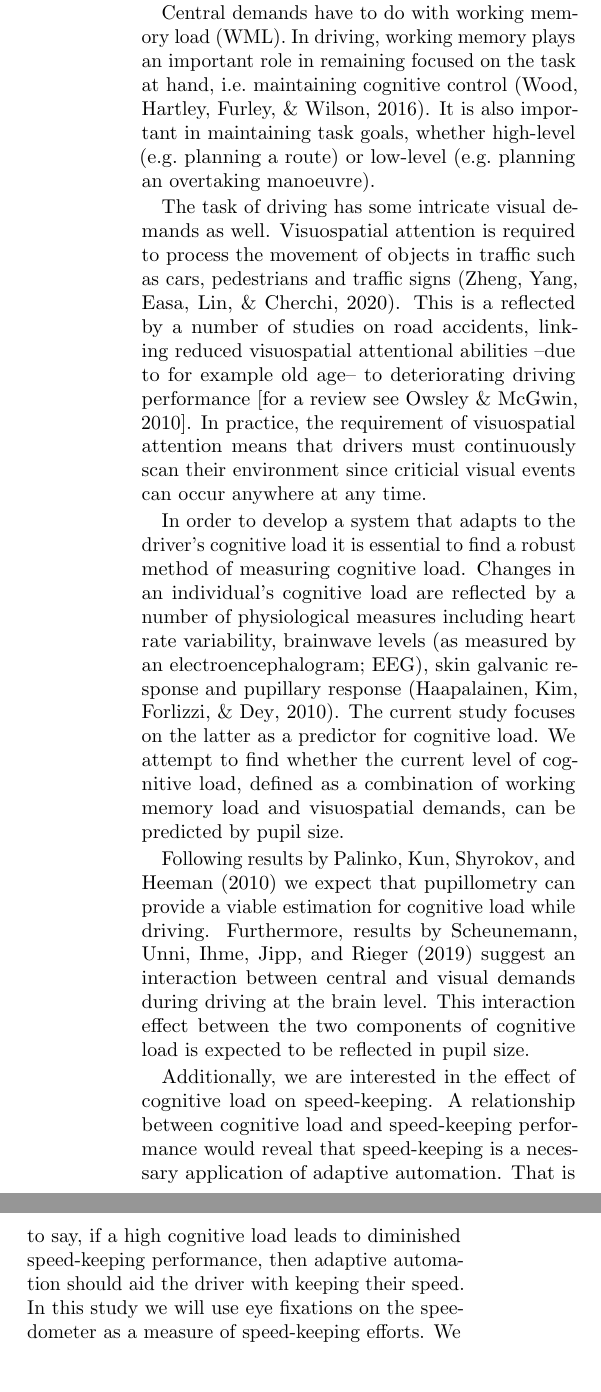
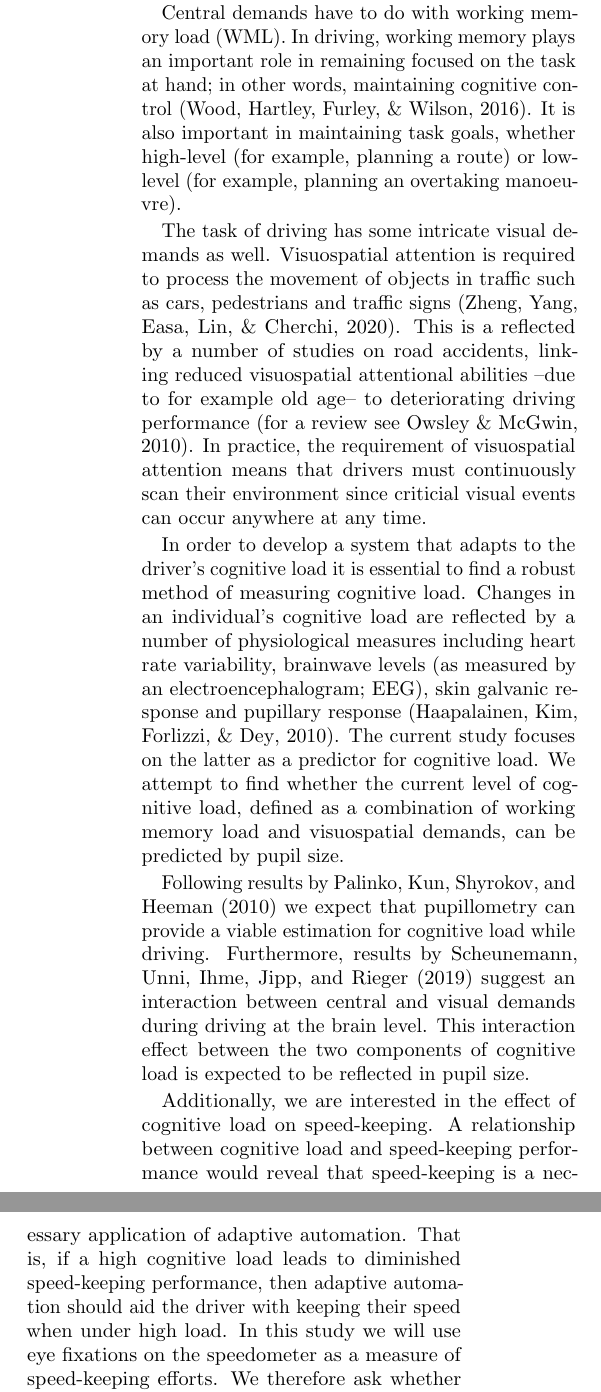
Before and after one commit to gilleslijnzaad/bp-report, a LaTeX paper (report.tex, which reads 1_introduction.tex): two parts of the columns of page 2 of 8, joined at a grey line, cut so that both start at the same text, the shorter picture padded with empty space. Compiled offline with pdfLaTeX.

Commit message:
Incorporated Jelmer's feedback

```diff
--- a/1_introduction.tex
+++ b/1_introduction.tex
@@ -32,13 +32,13 @@ Two elements to cognitive load are most important in the context of driving: \te
 
 % explain WML as factor to cognitive load
 Central demands have to do with working memory load (WML).
-In driving, working memory plays an important role in remaining focused on the task at hand, i.e.\ maintaining cognitive control \citep{Wood2016}.
-It is also important in maintaining task goals, whether high-level (e.g.\ planning a route) or low-level (e.g.\ planning an overtaking manoeuvre).
+In driving, working memory plays an important role in remaining focused on the task at hand; in other words, maintaining cognitive control \citep{Wood2016}.
+It is also important in maintaining task goals, whether high-level (for example, planning a route) or low-level (for example, planning an overtaking manoeuvre).
 
 % explain visuospatial demands factor to cognitive load
 The task of driving has some intricate visual demands as well.
 Visuospatial attention is required to process the movement of objects in traffic such as cars, pedestrians and traffic signs \citep{Zheng2020}.
-This is a reflected by a number of studies on road accidents, linking reduced visuospatial attentional abilities --due to for example old age-- to deteriorating driving performance [for a review see \citealp{Owsley2010}].
+This is a reflected by a number of studies on road accidents, linking reduced visuospatial attentional abilities --due to for example old age-- to deteriorating driving performance (for a review see \citealp{Owsley2010}).
 In practice, the requirement of visuospatial attention means that drivers must continuously scan their environment since criticial visual events can occur anywhere at any time.
 
 % cognitive load + pupil size: RQ and hypothesis
@@ -53,7 +53,7 @@ This interaction effect between the two components of cognitive load is expected
 % cognitive load + speed-keeping: RQ and hypothesis
 Additionally, we are interested in the effect of cognitive load on speed-keeping.
 A relationship between cognitive load and speed-keeping performance would reveal that speed-keeping is a necessary application of adaptive automation.
-That is to say, if a high cognitive load leads to diminished speed-keeping performance, then adaptive automation should aid the driver with keeping their speed.
+That is, if a high cognitive load leads to diminished speed-keeping performance, then adaptive automation should aid the driver with keeping their speed when under high load.
 In this study we will use eye fixations on the speedometer as a measure of speed-keeping efforts. We therefore ask whether the number of eye fixations on the speedometer correlates with the current level of cognitive load.
 
 Based on the notion of limited cognitive resources (as described by \citet{DeWaard1996}) we expect there to be negative correlation between cognitive load and fixations on the speedometer.
```
Also changed, not shown: 1_introduction.tex (4 more changed lines).
